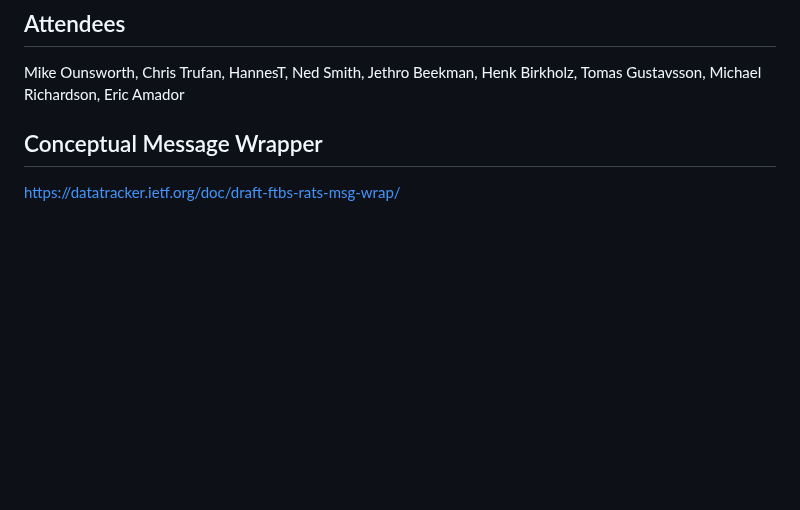
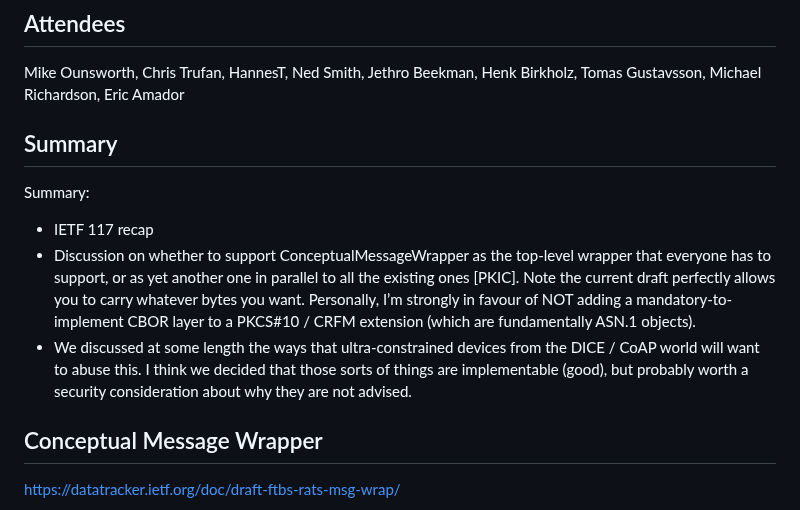
Before and after one commit to lamps-wg/csr-attestation, a Markdown page: meetingNotes/2023-08-14.md, the part around the change. Drawn GitHub-style; blank space fills up the shorter version.

Commit message:
Summary of discussion from 2023-08-14

```diff
--- a/meetingNotes/2023-08-14.md
+++ b/meetingNotes/2023-08-14.md
@@ -99,6 +99,13 @@ Tomas Gustavsson,
 Michael Richardson,
 Eric Amador
 
+## Summary
+
+Summary:
+-	IETF 117 recap
+-	Discussion on whether to support ConceptualMessageWrapper as the top-level wrapper that everyone has to support, or as yet another one in parallel to all the existing ones [PKIC]. Note the current draft perfectly allows you to carry whatever bytes you want. Personally, I’m strongly in favour of NOT adding a mandatory-to-implement CBOR layer to a PKCS#10 / CRFM extension (which are fundamentally ASN.1 objects).
+-	We discussed at some length the ways that ultra-constrained devices from the DICE / CoAP world will want to abuse this. I think we decided that those sorts of things are implementable (good), but probably worth a security consideration about why they are not advised.
+
 
 
 ## Conceptual Message Wrapper
```
